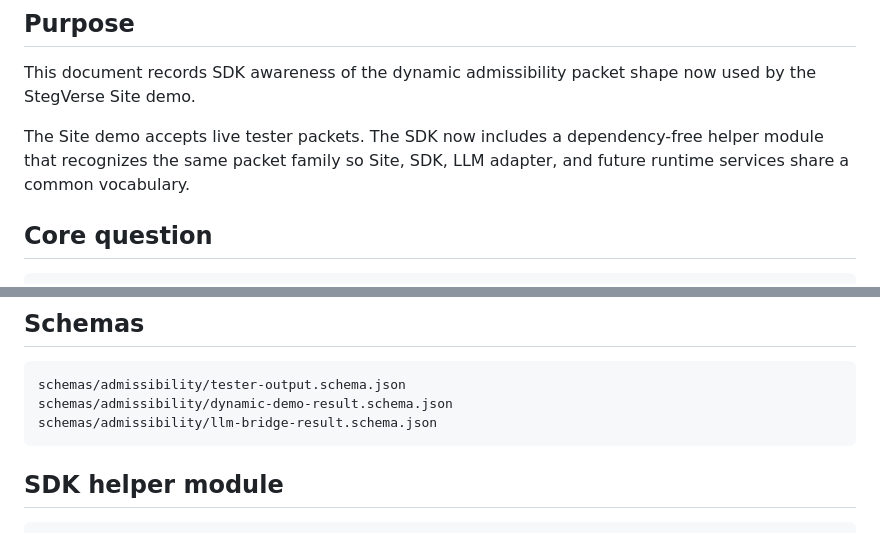
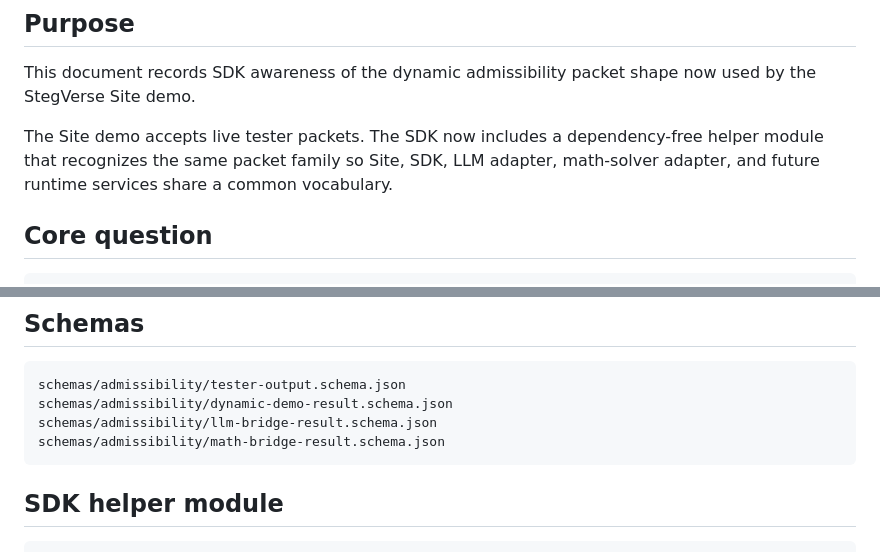
Before and after one commit to StegVerse-org/StegVerse-SDK, a Markdown page: docs/DYNAMIC_ADMISSIBILITY.md, 2 parts joined by grey strips. Drawn GitHub-style.

````diff
--- a/docs/DYNAMIC_ADMISSIBILITY.md
+++ b/docs/DYNAMIC_ADMISSIBILITY.md
@@ -6,7 +6,7 @@ Generated: `2026-06-14`
 
 This document records SDK awareness of the dynamic admissibility packet shape now used by the StegVerse Site demo.
 
-The Site demo accepts live tester packets. The SDK now includes a dependency-free helper module that recognizes the same packet family so Site, SDK, LLM adapter, and future runtime services share a common vocabulary.
+The Site demo accepts live tester packets. The SDK now includes a dependency-free helper module that recognizes the same packet family so Site, SDK, LLM adapter, math-solver adapter, and future runtime services share a common vocabulary.
 
 ## Core question
 
@@ -31,6 +31,7 @@ tester packet
 schemas/admissibility/tester-output.schema.json
 schemas/admissibility/dynamic-demo-result.schema.json
 schemas/admissibility/llm-bridge-result.schema.json
+schemas/admissibility/math-bridge-result.schema.json
 ```
 
 ## SDK helper module
````
Also changed, not shown: other parts of docs/DYNAMIC_ADMISSIBILITY.md (+42 -5 lines).
